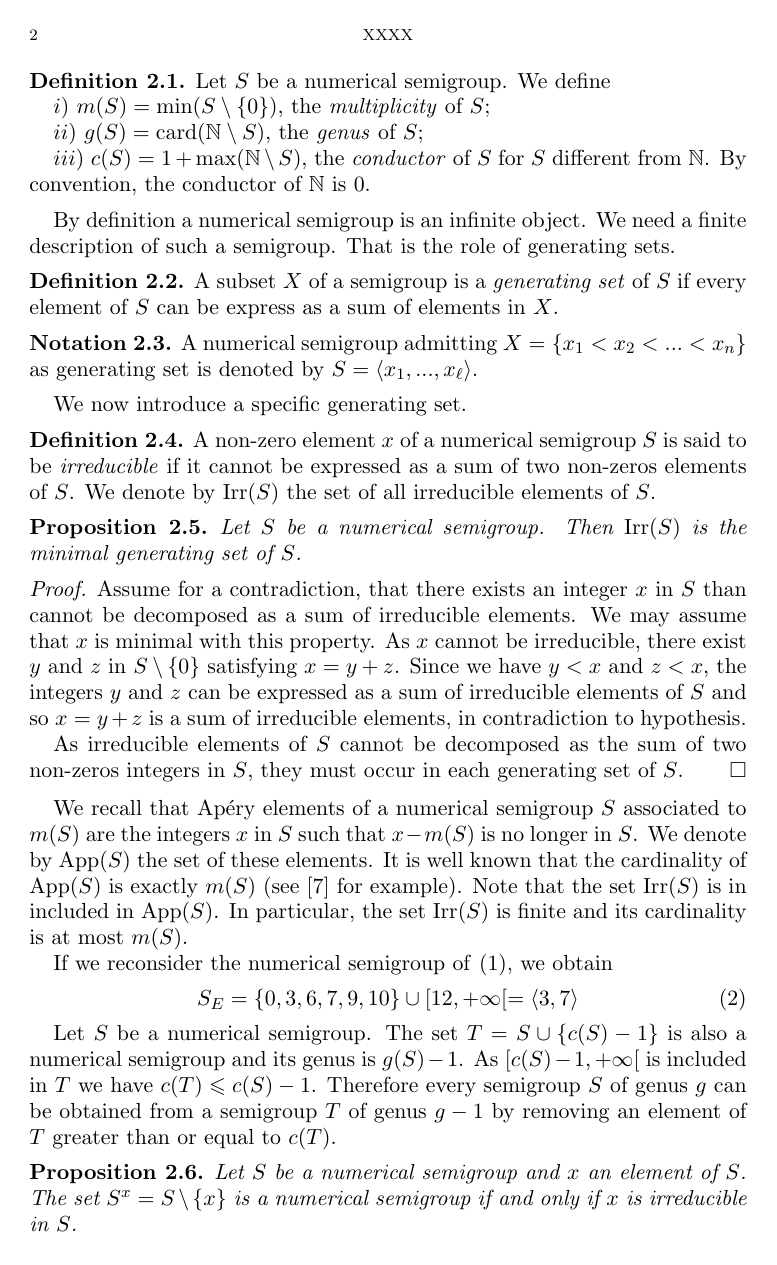
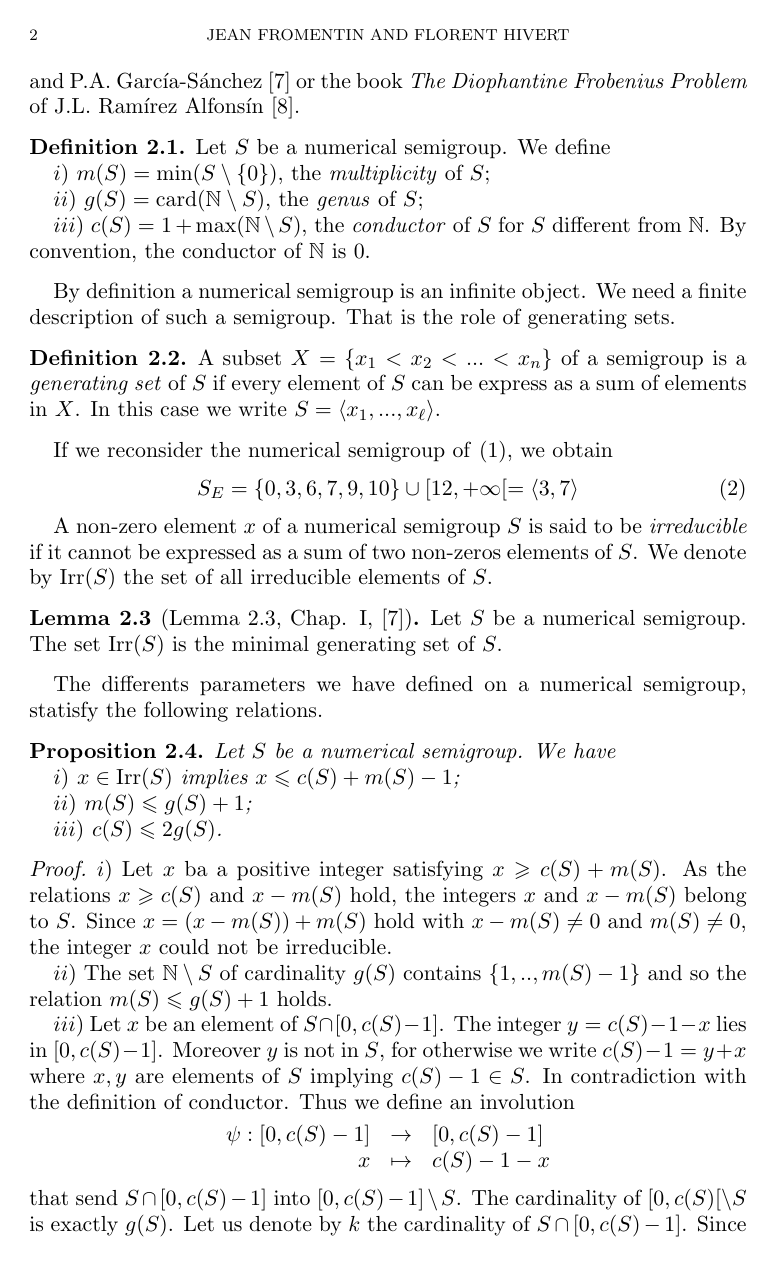
Before and after one commit to hivert/NumericMonoid, a LaTeX paper (Papier/article.tex): page 2 of 15. Compiled offline with pdfLaTeX.

Commit message:
Reduction of section 2

```diff
--- a/Papier/article.tex
+++ b/Papier/article.tex
@@ -15,7 +15,7 @@
 \newtheorem{fact}[prop]{Fact}
 
 \title{Exploring the tree of numerical semigroups}
-\author{XXXX}
+\author{Jean Fromentin and  Florent Hivert}
 
 \newcommand{\gr}[1]{{\color{gray} #1}}
 %\newcommand{\card}{\#}
@@ -75,3 +76,4 @@ We first start by some notations.
+For a more complete introduction, the reader can usefully consults the book \emph{Numerical Semigroups} of J.C.~Rosales and P.A.~Garc\'ia-S\'anchez \cite{BookNS} or the book \emph{The Diophantine Frobenius Problem} of J.L.~Ram\'irez~Alfons\'in \cite{BookDFP}.
 
 \begin{defi}
 Let $S$ be a numerical semigroup. We define
@@ -89,42 +91,9 @@ That is the role of generating sets.
 
 
 \begin{defi}
-A subset $X$ of a semigroup is a \emph{generating set} of $S$ if every element of $S$ can be express as a sum of elements in $X$.
+A subset $X=\{x_1<x_2<...<x_n\}$ of a semigroup is a \emph{generating set} of $S$ if every element of $S$ can be express as a sum of elements in $X$.
+In this case we write $S=\left<x_1,...,x_\ell\right>$.
 \end{defi}
-
-
-\begin{nota}
-A numerical semigroup admitting $X=\{x_1<x_2<...<x_n\}$ as generating set is denoted  by $S=\left<x_1,...,x_\ell\right>$.
-\end{nota}
-
-We now introduce a specific generating set.
-
-\begin{defi}
-A non-zero element $x$ of a numerical semigroup $S$ is said to be \emph{irreducible} if it cannot be expressed as a sum of two non-zeros elements of $S$.
-We denote by $\Irr(S)$ the set of all irreducible elements of $S$.
-\end{defi}
-
-
-\begin{prop}
-Let $S$ be a numerical semigroup.
-Then $\Irr(S)$ is the minimal generating set of $S$.
-\end{prop}
-
-\begin{proof}
-Assume for a contradiction, that there exists an integer  $x$ in $S$ than cannot be decomposed as a sum of irreducible elements.
-We may assume that $x$ is  minimal with this property.
-As  $x$ cannot be irreducible, there exist $y$ and $z$ in~$S\setminus\{0\}$ satisfying $x=y+z$.
-Since we have $y<x$ and $z<x$, the integers $y$ and $z$ can be expressed as a sum of irreducible elements of $S$ and so $x=y+z$ is a sum of irreducible elements, in contradiction to hypothesis.
-
-As irreducible elements of $S$ cannot be decomposed as the sum of two non-zeros integers in $S$, they must occur in each generating set of $S$.
-\end{proof}
-
-We recall that Ap\'ery elements of a numerical semigroup $S$ associated to $m(S)$ are the integers $x$ in $S$ such that $x-m(S)$ is no longer in $S$.
-We denote by~$\App(S)$ the set of these elements.
-It is well known that the cardinality of $\App(S)$ is exactly $m(S)$ (see~\cite{Book} for example).
-Note that the set $\Irr(S)$ is in included in $\App(S)$.
-In particular, the set $\Irr(S)$ is finite and its cardinality is at most $m(S)$.
-
 
 If we reconsider the numerical semigroup of \eqref{E:NSG}, we obtain
 \begin{equation}
@@ -132,3 +101,73 @@ If we reconsider the numerical semigroup of \eqref{E:NSG}, we obtain
 S_E=\{0,3,6,7,9,10\}\cup[12,+\infty[=\left<3,7\right>
 \end{equation}
 
+
+A non-zero element $x$ of a numerical semigroup $S$ is said to be \emph{irreducible} if it cannot be expressed as a sum of two non-zeros elements of $S$.
+We denote by $\Irr(S)$ the set of all irreducible elements of $S$.
+
+\begin{lem}[Lemma 2.3, Chap. I, \cite{BookNS}]
+Let $S$ be a numerical semigroup. The set $\Irr(S)$ is the minimal generating set of $S$.
+\end{lem}
+
+
+%\begin{proof}
+%Assume for a contradiction, that there exists an integer  $x$ in $S$ than cannot be decomposed as a sum of irreducible elements.
+%We may assume that $x$ is  minimal with this property.
+%As  $x$ cannot be irreducible, there exist $y$ and $z$ in~$S\setminus\{0\}$ satisfying $x=y+z$.
+%Since we have $y<x$ and $z<x$, the integers $y$ and $z$ can be expressed as a sum of irreducible elements of $S$ and so $x=y+z$ is a sum of irreducible elements, in contradiction to hypothesis.
+%
+%As irreducible elements of $S$ cannot be decomposed as the sum of two non-zeros integers in $S$, they must occur in each generating set of $S$.
+%\end{proof}
+
+
+%Let $S$ be a numericla semigroup. As $m(S)$ lies in $S$ the irreducible elements are include in
+%\[
+%\App(S)=\{x\in S \, |\, x-m(S)\not\in S\}
+%\]
+%The set $\App(S)$ is the so-called Ap\'ery set relativey to the element $m(S)$.
+%
+%\begin{lem}[Lemma 2.4, Chap. I, \cite{BookNS}]
+%Let $S$ be a numerical semigroup. The Apéry set $\App(S)$ is finite of cardinality $m(S)$.
+%\end{lem}
+%
+%The following result is a direct consequence of the previous Lemma and the Inclusion of $\Irr(S)$ in $m(S)$.
+%
+%\begin{prop}
+%\label{P:Res}
+%A numerical semigroup has at most $m(S)$ irreducible elements.
+%\end{prop}
+
+The differents parameters we have defined on a numerical semigroup, statisfy the following relations.
+
+\begin{prop}
+\label{P:Res}
+Let $S$ be a numerical semigroup. We have
+
+$i)$  $x\in \Irr(S)$ implies $x\leq c(S)+m(S)-1$;
+
+$ii)$ $m(S)\leq g(S)+1$;
+
+$iii)$ $c(S)\leq 2 g(S)$.
+\end{prop}
+
+\begin{proof}
+$i)$ Let $x$ ba a positive integer satisfying $x \geq c(S)+m(S)$.
+As the relations $x\geq c(S)$ and $x-m(S)$ hold, the integers $x$ and $x-m(S)$ belong to $S$.
+Since $x=(x-m(S))+m(S)$ hold with $x-m(S)\not=0$ and $m(S)\not=0$, the integer $x$ could not be irreducible.
+
+$ii)$ The set $\NN\setminus{S}$ of cardinality $g(S)$ contains $\{1,..,m(S)-1\}$ and so the relation $m(S)\leq g(S)+1$ holds.
+
+$iii)$ Let $x$ be an element of $S\cap[0,c(S)-1]$.
+The integer $y=c(S)-1-x$ lies in $[0,c(S)-1]$.
+Moreover $y$ is not in $S$, for otherwise  we write $c(S)-1=y+x$ where $x,y$ are elements of $S$ implying $c(S)-1\in S$.
+In contradiction with the definition of conductor.
+Thus we define an involution
+\[
+\begin{array}{rcl}
+\psi:[0,c(S)-1]&\to&[0,c(S)-1]\\
+x&\mapsto&c(S)-1-x
+\end{array}
+\]
+that send $S\cap[0,c(S)-1]$ into $[0,c(S)-1]\setminus S$.
+The cardinality of $[0,c(S)[\setminus S$ is exactly $g(S)$. Let us denote by $k$ the cardinality  of $S\cap[0,c(S)-1]$.
+Since $\psi$ is injective we must have $k\leq g(S)$.
@@ -135,11 +179,17 @@ S_E=\{0,3,6,7,9,10\}\cup[12,+\infty[=\left<3,7\right>
+\end{proof}
+
+A consequence of Proposition~ \ref{P:Res}~$i)$ is that $\Irr(S)$ is finite of cardinality at most $c(S)+m(S)-1$.
+In fact, using Apéry set, we can prove that  the cardinality of $\Irr(S)$ is at most $m(S)$. See Section 2 of Chapter I of \cite{BookNS} for more details.
+
 Let  $S$ be a numerical semigroup. The set $T=S\cup\{c(S)-1\}$ is also a numerical  semigroup and its genus is $g(S)-1$.
 As  $[c(S)-1,+\infty[$ is included in $T$ we have $c(T)\leq c(S)-1$.
-Therefore every semigroup $S$ of genus $g$ can be obtained from a semigroup $T$ of genus $g-1$ by removing an element of $T$ greater than or equal to $c(T)$.
+Therefore every semigroup $S$ of genus $g$ can be obtained from a semigroup $T$ of genus $g-1$ by removing an element of~$T$ greater than or equal to $c(T)$.
 
 \begin{prop}
 \label{P:Sx}
 Let $S$ be a numerical semigroup and $x$ an element of $S$. The set~$S^x=S\setminus\{x\}$ is a numerical semigroup if and only if $x$ is irreducible in $S$.
 \end{prop}
+
 
 \begin{proof}
 If $x$ is not irreducible in  $S$, then there exist $a$ and $b$ in $S\setminus{0}$ such that $x=a+b$.
```
Also changed, not shown: Papier/biblio.bib (+2 -2 lines), Papier/article.tex (83 more changed lines).
